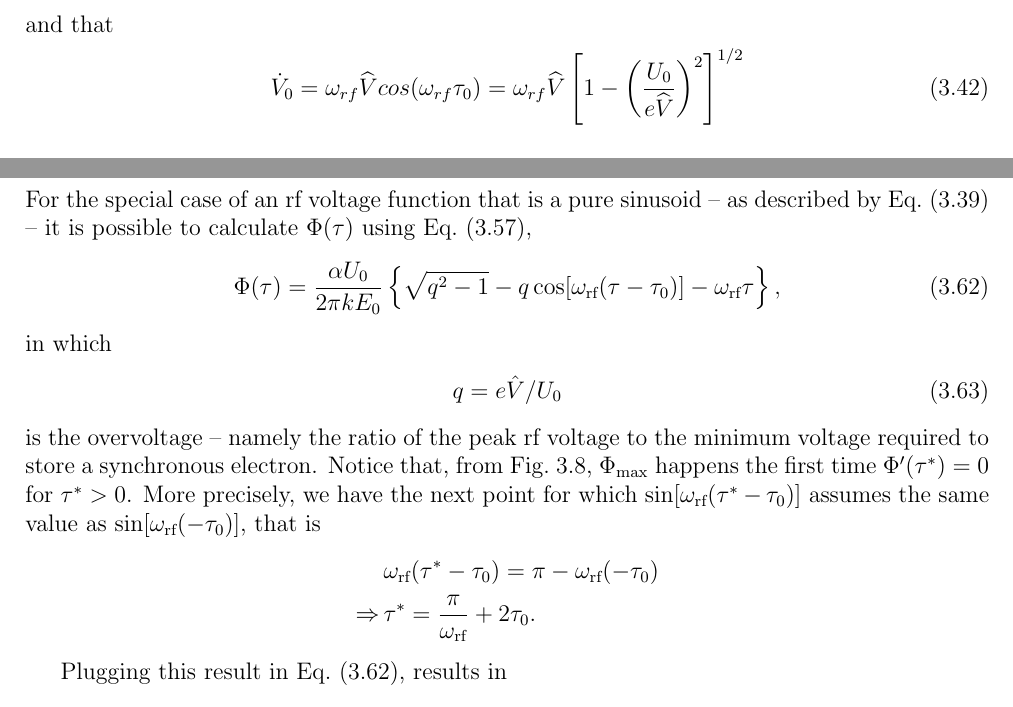
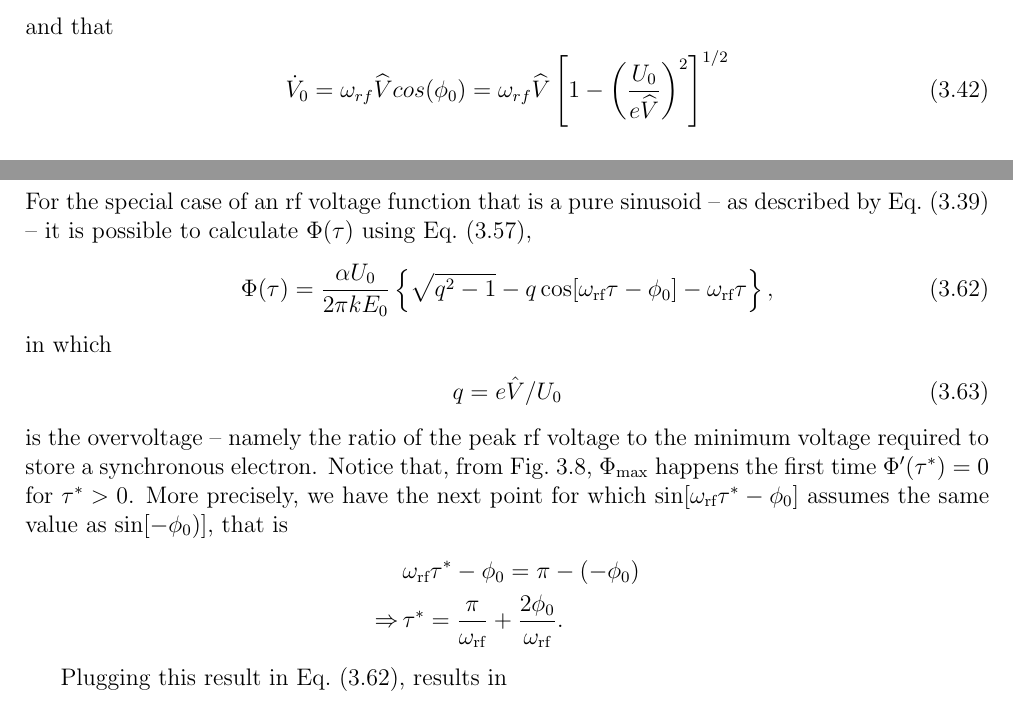
Before and after one commit to lnls-fac/doc-sands-adaptation, a LaTeX thesis (sands-adaptation.tex, which reads Chapter_3/3_04_EnergyLossGain.tex, Chapter_3/3_06_LargeOscillations.tex): two parts of pages 56 and 62 of 110, joined at a grey line, cut so that both start at the same text. Compiled offline with pdfLaTeX.

Commit message:
all \tau_0 was changed to \phi_0

```diff
--- a/Chapter_3/3_04_EnergyLossGain.tex
+++ b/Chapter_3/3_04_EnergyLossGain.tex
@@ -146,3 +146,4 @@ where $\widehat{V}$ is called the ``peak rf voltage'' and $\omega_{rf}\tau_0$  i
 \end{align}
 It also follows that
 \begin{align}
+	\phi_0 = \arcsin(U_0/e\widehat{V})
@@ -150,5 +150,5 @@ It also follows that
 \end{align}
 and that
 \begin{align}
-	\dot{V}_0 = \omega_{rf}\widehat{V}cos(\omega_{rf}\tau_0) = \omega_{rf}\widehat{V}\left[1-\left(\frac{U_0}{e\widehat{V}}\right)^2\right]^{1/2}
+	\dot{V}_0 = \omega_{rf}\widehat{V}cos(\phi_0) = \omega_{rf}\widehat{V}\left[1-\left(\frac{U_0}{e\widehat{V}}\right)^2\right]^{1/2}
 \end{align}
--- a/Chapter_3/3_06_LargeOscillations.tex
+++ b/Chapter_3/3_06_LargeOscillations.tex
@@ -90,16 +90,16 @@ The maximum stable oscillation goes back and forth between the points $C$ and $D
 \end{align}
 For the special case of an rf voltage function that is a pure sinusoid -- as described by Eq.~\eqref{eq:3.36} -- it is possible to calculate $\Phi(\tau)$ using Eq.~\eqref{eq:3.53},
 \begin{align}\label{eq:Phi_sine}
-	\Phi(\tau) = \dfrac{\alpha U_0}{2\pi k E_0} \left\lbrace \sqrt{q^2-1} - q \cos [\omega_{\text{rf}}(\tau - \tau_0)] - \omega_{\text{rf}} \tau \right\rbrace,
+	\Phi(\tau) = \dfrac{\alpha U_0}{2\pi k E_0} \left\lbrace \sqrt{q^2-1} - q \cos [\omega_{\text{rf}}\tau - \phi_0] - \omega_{\text{rf}} \tau \right\rbrace,
 \end{align}
 in which
 \begin{align} \label{eq:3.60}
 q = e\hat{V}/U_0
 \end{align}
-is the overvoltage -- namely the ratio of the peak rf voltage to the minimum voltage required to store a synchronous electron. Notice that, from Fig.~\ref{fig:fig36}, $\Phi_{\max}$ happens the first time $\Phi'(\tau^*) = 0$ for $\tau^* > 0$. More precisely, we have the next point for which $\sin[\omega_{\text{rf}}(\tau^*-\tau_0)]$ assumes the same value as $\sin[\omega_{\text{rf}}(-\tau_0)]$, that is
+is the overvoltage -- namely the ratio of the peak rf voltage to the minimum voltage required to store a synchronous electron. Notice that, from Fig.~\ref{fig:fig36}, $\Phi_{\max}$ happens the first time $\Phi'(\tau^*) = 0$ for $\tau^* > 0$. More precisely, we have the next point for which $\sin[\omega_{\text{rf}}\tau^*-\phi_0]$ assumes the same value as $\sin[-\phi_0)]$, that is
 \begin{align*}
-	& \omega_{\text{rf}}(\tau^* - \tau_0) = \pi - \omega_{\text{rf}}(-\tau_0) \\
-    \Rightarrow \, & \tau^* = \dfrac{\pi}{\omega_{\text{rf}}} + 2\tau_0.
+	& \omega_{\text{rf}}\tau^* - \phi_0 = \pi - (-\phi_0) \\
+    \Rightarrow \, & \tau^* = \dfrac{\pi}{\omega_{\text{rf}}} + \dfrac{2\phi_0}{\omega_{\text{rf}}}.
 \end{align*}
 
 Plugging this result in Eq.~\eqref{eq:Phi_sine}, results in
```
Also changed, not shown: Chapter_3/3_04_EnergyLossGain.tex (3 more changed lines).
